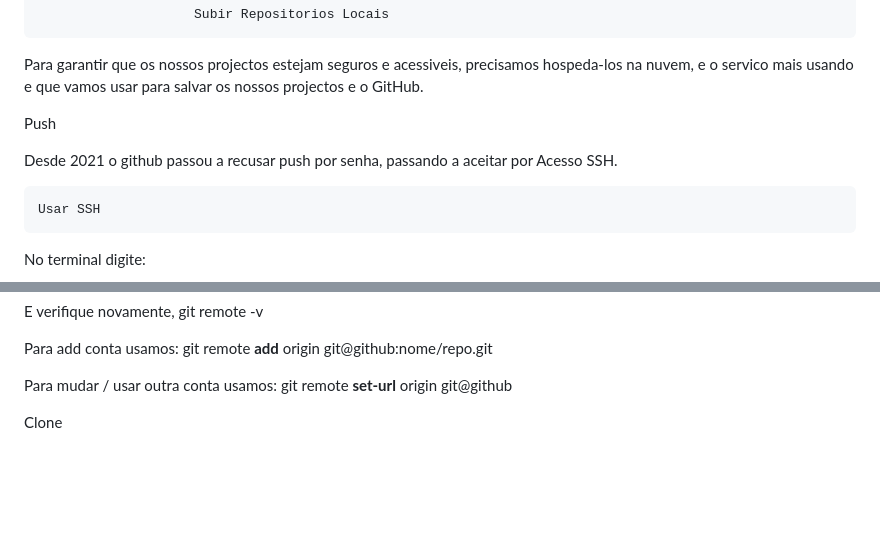
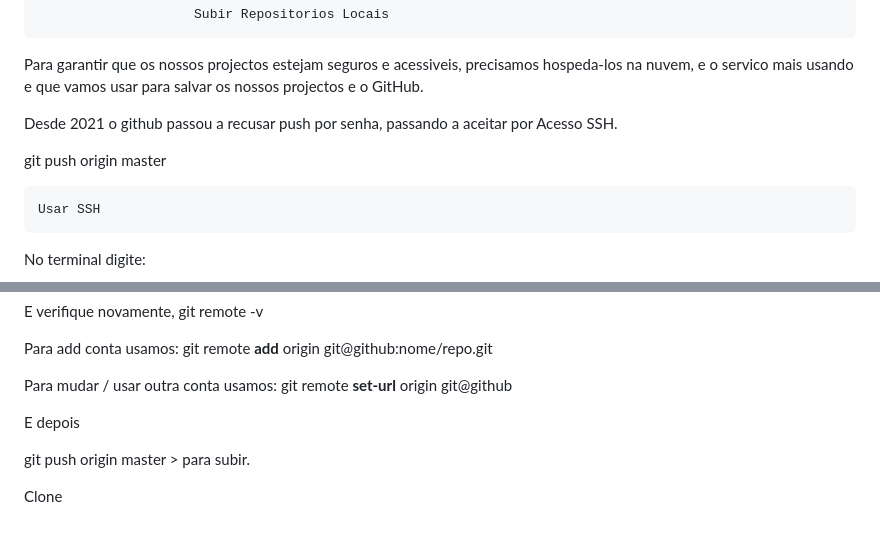
Before and after one commit to yuranmahige/Git-Github-curso, a Markdown page: Anotacoes/Trabalhando-com-Repositorio-Locais/03.git-Push.md, 2 parts joined by grey strips. GitHub-like rendering; blank space fills up the shorter version.

Commit message:
havia esquecido de anotar o comando para fazer push

```diff
--- a/Anotacoes/Trabalhando-com-Repositorio-Locais/03.git-Push.md
+++ b/Anotacoes/Trabalhando-com-Repositorio-Locais/03.git-Push.md
@@ -2,9 +2,10 @@
 
 Para garantir que os nossos projectos estejam seguros e acessiveis, precisamos hospeda-los na nuvem, e o servico mais usando e que vamos usar para salvar os nossos projectos e o GitHub.
 
- Push
 
  Desde 2021 o github passou a recusar push por senha, passando a aceitar por Acesso SSH.
+
+git push origin master
 
 	Usar SSH
 
@@ -139,7 +140,9 @@ Para add conta usamos: git remote **add** origin git@github:nome/repo.git
 Para mudar / usar outra conta usamos: git remote **set-url** origin git@github
 
 
+ E  depois
 
+git push origin master > para subir.
 
 
 
```
